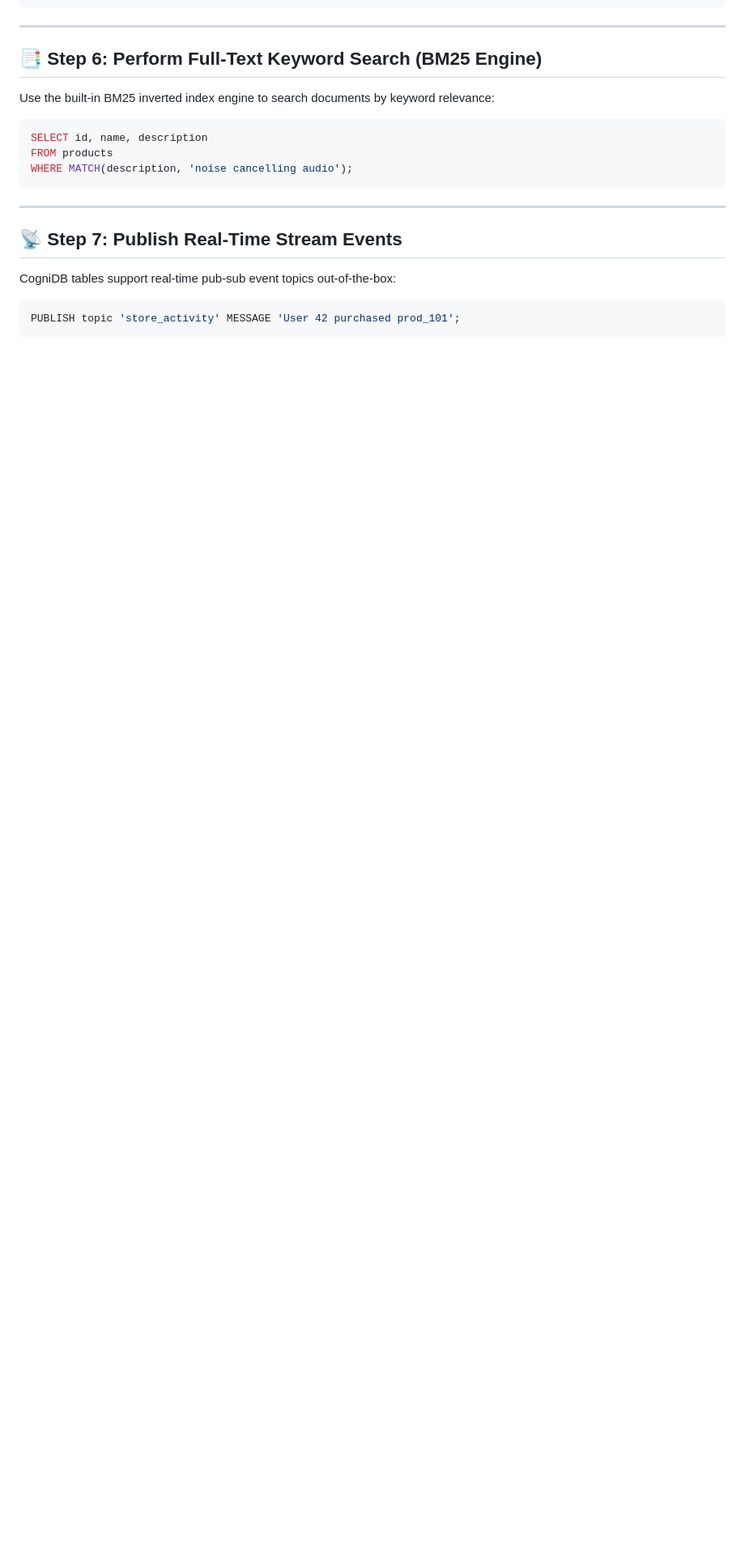
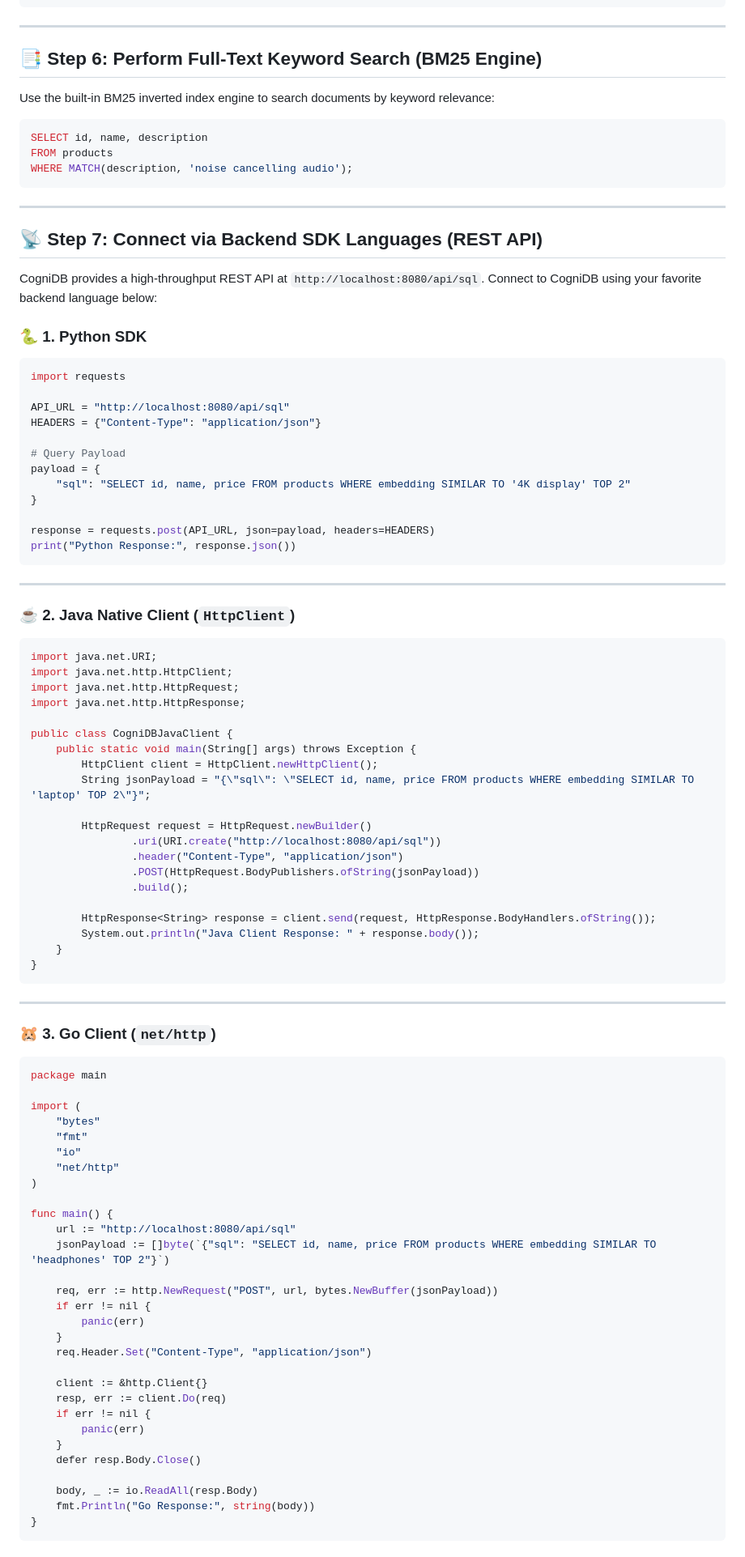
Before and after one commit to upendra-manike/CogniDB, a Markdown page: TUTORIAL.md, the part around one of its changes. Shown at 81% size. Drawn GitHub-style; blank space fills up the shorter version.

Commit message:
docs: add backend client integration examples for Python, Java, Go, Node.js, and C#

````diff
--- a/TUTORIAL.md
+++ b/TUTORIAL.md
@@ -127,9 +128,87 @@ WHERE MATCH(description, 'noise cancelling audio');
 
 ---
 
-## 📡 Step 7: Publish Real-Time Stream Events
+## 📡 Step 7: Connect via Backend SDK Languages (REST API)
 
-CogniDB tables support real-time pub-sub event topics out-of-the-box:
+CogniDB provides a high-throughput REST API at `http://localhost:8080/api/sql`. Connect to CogniDB using your favorite backend language below:
 
-```sql
-PUBLISH topic 'store_activity' MESSAGE 'User 42 purchased prod_101';
+### 🐍 1. Python SDK
+
+```python
+import requests
+
+API_URL = "http://localhost:8080/api/sql"
+HEADERS = {"Content-Type": "application/json"}
+
+# Query Payload
+payload = {
+    "sql": "SELECT id, name, price FROM products WHERE embedding SIMILAR TO '4K display' TOP 2"
+}
+
+response = requests.post(API_URL, json=payload, headers=HEADERS)
+print("Python Response:", response.json())
+```
+
+---
+
+### ☕ 2. Java Native Client (`HttpClient`)
+
+```java
+import java.net.URI;
+import java.net.http.HttpClient;
+import java.net.http.HttpRequest;
+import java.net.http.HttpResponse;
+
+public class CogniDBJavaClient {
+    public static void main(String[] args) throws Exception {
+        HttpClient client = HttpClient.newHttpClient();
+        String jsonPayload = "{\"sql\": \"SELECT id, name, price FROM products WHERE embedding SIMILAR TO 'laptop' TOP 2\"}";
+
+        HttpRequest request = HttpRequest.newBuilder()
+                .uri(URI.create("http://localhost:8080/api/sql"))
+                .header("Content-Type", "application/json")
+                .POST(HttpRequest.BodyPublishers.ofString(jsonPayload))
+                .build();
+
+        HttpResponse<String> response = client.send(request, HttpResponse.BodyHandlers.ofString());
+        System.out.println("Java Client Response: " + response.body());
+    }
+}
+```
+
+---
+
+### 🐹 3. Go Client (`net/http`)
+
+```go
+package main
+
+import (
+	"bytes"
+	"fmt"
+	"io"
+	"net/http"
+)
+
+func main() {
+	url := "http://localhost:8080/api/sql"
+	jsonPayload := []byte(`{"sql": "SELECT id, name, price FROM products WHERE embedding SIMILAR TO 'headphones' TOP 2"}`)
+
+	req, err := http.NewRequest("POST", url, bytes.NewBuffer(jsonPayload))
+	if err != nil {
+		panic(err)
+	}
+	req.Header.Set("Content-Type", "application/json")
+
+	client := &http.Client{}
+	resp, err := client.Do(req)
+	if err != nil {
+		panic(err)
+	}
+	defer resp.Body.Close()
+
+	body, _ := io.ReadAll(resp.Body)
+	fmt.Println("Go Response:", string(body))
+}
+```
+
````
Also changed, not shown: other parts of TUTORIAL.md (+54 -35 lines), DOCUMENTATION.md (+60 -135 lines).
